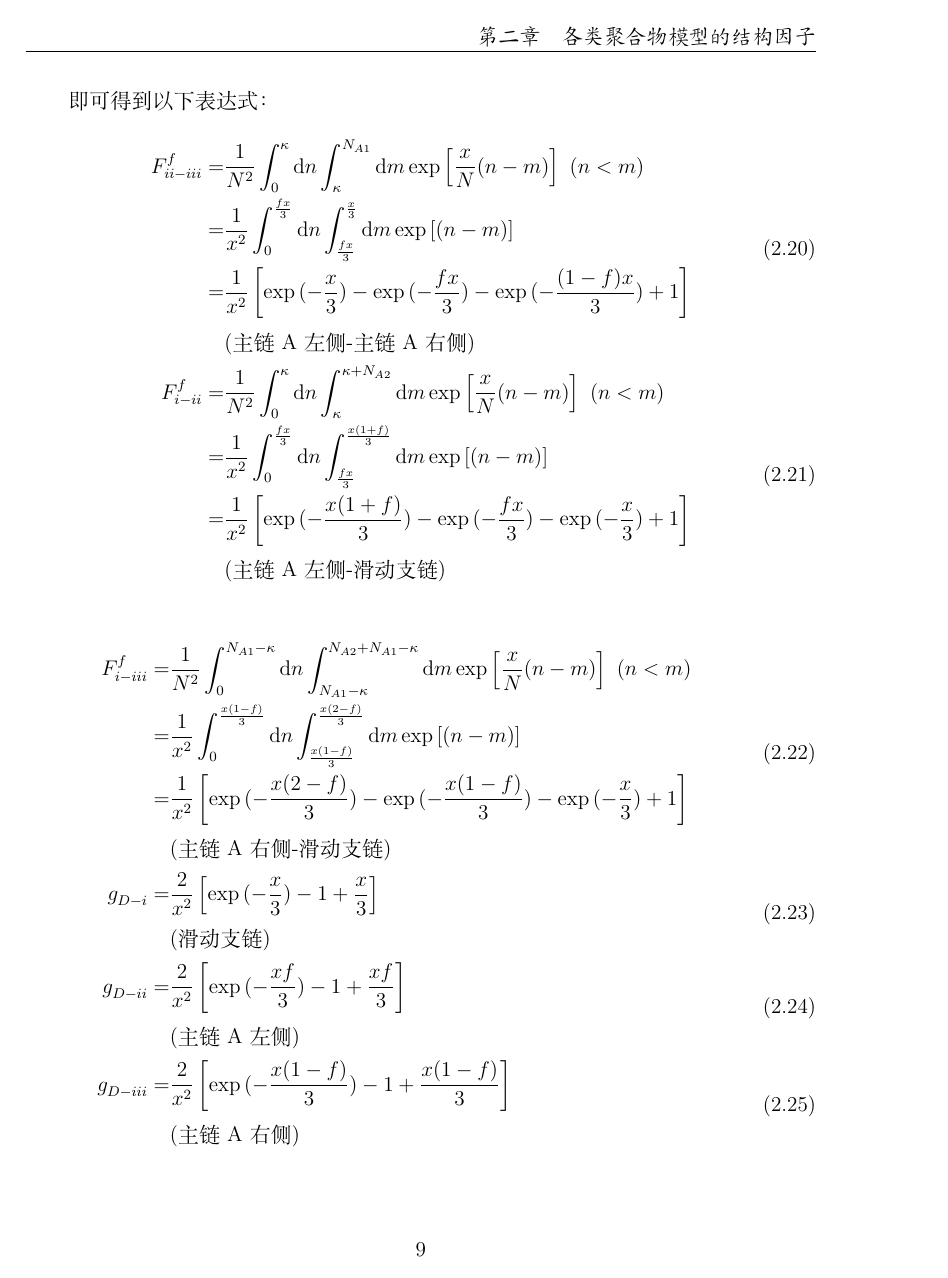
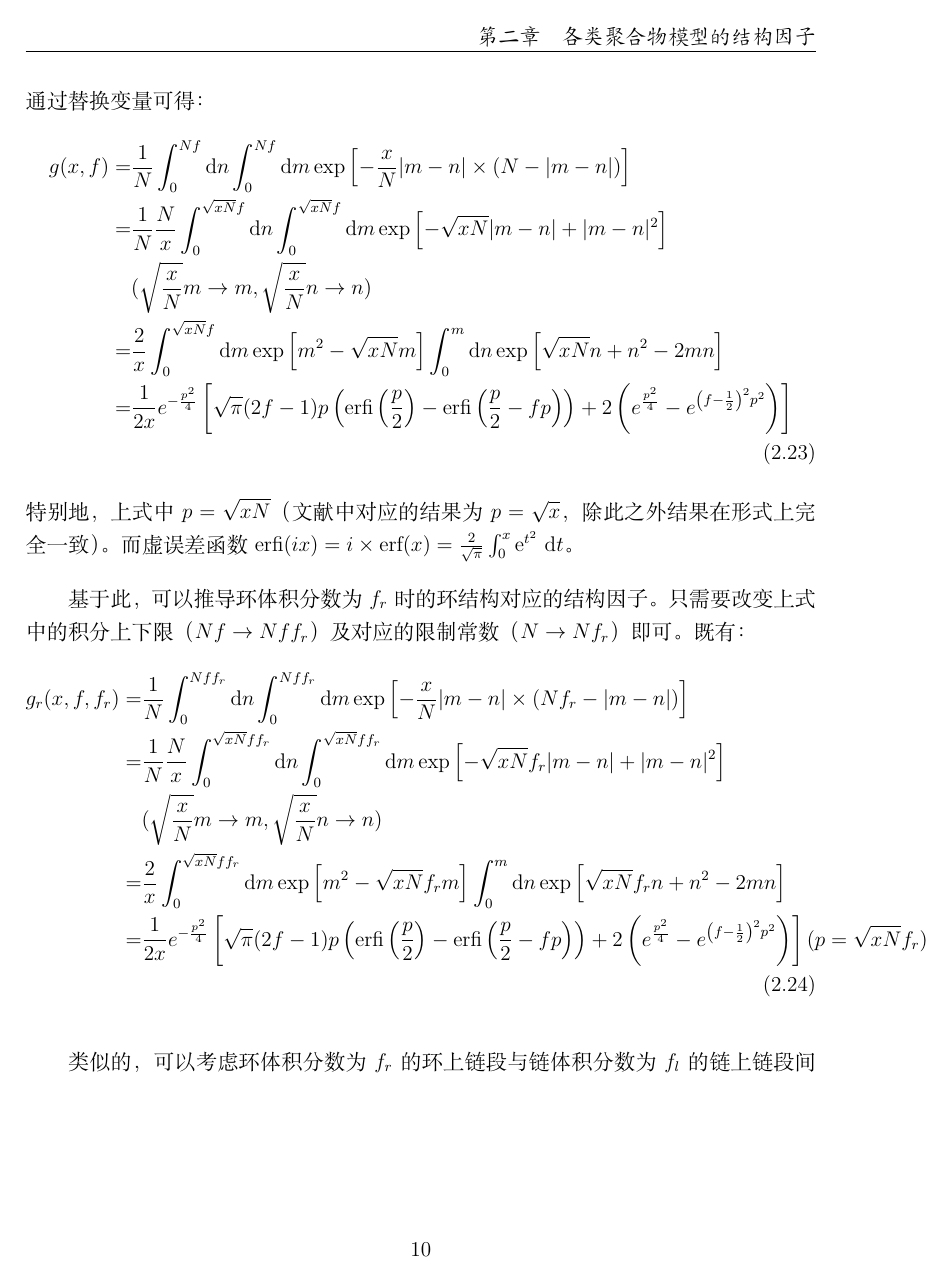
Before and after one commit to liftes/NOTE, a LaTeX book (Pair Correlation Function/PairCorrelationFunction.tex): page 11 of 13 before the commit and page 12 of 14 after it. Compiled offline with XeLaTeX.

Commit message:
矫正和补全

```diff
--- a/Pair Correlation Function/PairCorrelationFunction.tex
+++ b/Pair Correlation Function/PairCorrelationFunction.tex
@@ -18,6 +18,8 @@
 colorlinks=true,
 linkcolor=black,
 citecolor=black,
+anchorcolor=gray,
+urlcolor=gray,
 }
 
 % 罗马字符
@@ -288,10 +278,6 @@ citecolor=black,
 
-    即可得到以下表达式：
+    由于$f_{A}$与$f_{A2}$的定义并不独立，为方便推导可以重新定义A组分浓度$\phi_A = f_A $，滑动支链浓度$\phi_a = N_{A2}/(N_{A1}+N_{A2})$。即保证了$\phi_A$与$\phi_a$的独立性。
+
+    一般地，依旧取整条链的片段数$N$作为推导标准，即定义有$x=k^2R_g^2$，其中$R_g=Nb^2/6=(N_{A1}+N_{A2}+N_{B})b^2/6$为整条链的均方回转半径。则可进行以下计算：
     \begin{align}
         \begin{split}
-            F^f_{\rmnum{2}-\rmnum{3}} = &\frac{1}{N^2} \int_{0}^{\kappa} \mathrm{d}n \int_{\kappa}^{N_{A1}} \mathrm{d}m \exp \left[\frac{x}{N}(n-m)\right] ~(n<m)\\
-            = &\frac{1}{x^2} \int_{0}^{\frac{fx}{3}} \mathrm{d}n \int_{\frac{fx}{3}}^{\frac{x}{3}} \mathrm{d}m \exp \left[(n-m)\right]\\
-            = &\frac{1}{x^2} \left[\exp{(-\frac{x}{3})}
-            - \exp{(-\frac{fx}{3})}
-            - \exp{(-\frac{(1-f)x}{3})} + 1\right]\\
-            &\text{(主链A左侧-主链A右侧)}
@@ -298,53 +289,2 @@ citecolor=black,
         \end{split}\\
         \begin{split}
-            F^f_{\rmnum{1}-\rmnum{2}} = &\frac{1}{N^2} \int_{0}^{\kappa} \mathrm{d}n \int_{\kappa}^{\kappa+N_{A2}} \mathrm{d}m \exp \left[\frac{x}{N}(n-m)\right] ~(n<m)\\
-            = &\frac{1}{x^2} \int_{0}^{\frac{fx}{3}} \mathrm{d}n \int_{\frac{fx}{3}}^{\frac{x(1+f)}{3}} \mathrm{d}m \exp \left[(n-m)\right]\\
-            = &\frac{1}{x^2} \left[\exp{(-\frac{x(1+f)}{3})}
-            - \exp{(-\frac{fx}{3})}
-            - \exp{(-\frac{x}{3})} + 1\right]\\
-            &\text{(主链A左侧-滑动支链)}
-        \end{split}
-    \end{align}
-    \begin{align}
-        \begin{split}
-            F^f_{\rmnum{1}-\rmnum{3}} = &\frac{1}{N^2} \int_{0}^{N_{A1}-\kappa} \mathrm{d}n \int_{N_{A1}-\kappa}^{N_{A2}+N_{A1}-\kappa} \mathrm{d}m \exp \left[\frac{x}{N}(n-m)\right] ~(n<m)\\
-            = &\frac{1}{x^2} \int_{0}^{\frac{x(1-f)}{3}} \mathrm{d}n \int_{\frac{x(1-f)}{3}}^{\frac{x(2-f)}{3}} \mathrm{d}m \exp \left[(n-m)\right]\\
-            = &\frac{1}{x^2} \left[\exp{(-\frac{x(2-f)}{3})}
-            - \exp{(-\frac{x(1-f)}{3})}
-            - \exp{(-\frac{x}{3})} + 1\right]\\
-            &\text{(主链A右侧-滑动支链)}
-        \end{split}\\
-        \begin{split}
-            g^{}_{D-\rmnum{1}} =& \frac{2}{x^{2}}\left[\exp{(-\frac{x}{3})}-1+\frac{x}{3}\right]\\
-            &\text{(滑动支链)}
-        \end{split}\\
-        \begin{split}
-            g^{}_{D-\rmnum{2}} =& \frac{2}{x^{2}}\left[\exp{(-\frac{xf}{3})}-1+\frac{xf}{3}\right]\\
-            &\text{(主链A左侧)}
-        \end{split}\\
-        \begin{split}
-            g^{}_{D-\rmnum{3}} =& \frac{2}{x^{2}}\left[\exp{(-\frac{x(1-f)}{3})}-1+\frac{x(1-f)}{3}\right]\\
-            &\text{(主链A右侧)}
-        \end{split}
-    \end{align}
-    \begin{align}
-        \begin{split}
-            C_{AA}^{\prime}(x,f) =&
-            2F^f_{\rmnum{2}-\rmnum{3}}
-            +2F^f_{\rmnum{1}-\rmnum{2}}
-            +2F^f_{\rmnum{1}-\rmnum{3}}
-            +g^{}_{D-\rmnum{1}}+g^{}_{D-\rmnum{2}}+g^{}_{D-\rmnum{3}} \\
-            =&\frac{2}{x^2} \left[\exp{(-\frac{x}{3})}
-            - \exp{(-\frac{fx}{3})}
-            - \exp{(-\frac{(1-f)x}{3})} + 1\right]\\
-            &+ \frac{2}{x^2} \left[\exp{(-\frac{x(1+f)}{3})}
-            - \exp{(-\frac{fx}{3})}
-            - \exp{(-\frac{x}{3})} + 1\right]\\
-            &+ \frac{2}{x^2} \left[\exp{(-\frac{x(2-f)}{3})}
-            - \exp{(-\frac{x(1-f)}{3})}
-            - \exp{(-\frac{x}{3})} + 1\right]\\
-            &+\frac{2}{x^{2}}\left[\exp{(-\frac{x}{3})}-1+\frac{x}{3}\right]\\
-            &+\frac{2}{x^{2}}\left[\exp{(-\frac{xf}{3})}-1+\frac{xf}{3}\right]\\
-            &+\frac{2}{x^{2}}\left[\exp{(-\frac{x(1-f)}{3})}-1+\frac{x(1-f)}{3}\right]\\
-        \end{split}
-    \end{align}
@@ -393,3 +337,60 @@ citecolor=black,
+    通过替换变量可得：
+    \begin{align}
+        \begin{split}
+            g(x,f)=&\frac{1}{N} \int_{0}^{Nf} \mathrm{d} n \int_{0}^{Nf} \mathrm{d} m
+            \exp \left[-\frac{x}{N} |m-n| \times (N-|m-n|)\right]\\
+            =&\frac{1}{N}\frac{N}{x} \int_{0}^{\sqrt{xN}f} \mathrm{d} n \int_{0}^{\sqrt{xN}f} \mathrm{d} m
+            \exp \left[-\sqrt{xN} |m-n| + |m-n|^2\right] \\
+            &(\sqrt{\frac{x}{N}}m \rightarrow m,
+            \sqrt{\frac{x}{N}}n \rightarrow n)\\
+            =&\frac{2}{x}\int_{0}^{\sqrt{xN}f} \mathrm{d} m
+            \exp{\left[ m^2-\sqrt{xN}m \right]}
+            \int_{0}^{m} \mathrm{d} n
+            \exp{\left[ \sqrt{xN}n + n^2 - 2mn \right]}\\
+            =&\frac{1}{2x} e^{-\frac{p^2}{4}} \left[\sqrt{\pi } (2 f-1) p \left(\text{erfi}\left(\frac{p}{2}\right)-\text{erfi}\left(\frac{p}{2}-f p\right)\right)+2 \left(e^{\frac{p^2}{4}}-e^{\left(f-\frac{1}{2}\right)^2 p^2}\right)\right]
+        \end{split}
+    \end{align}
+    特别地，上式中$p=\sqrt{xN}$（文献中对应的结果为$p=\sqrt{x}$，除此之外结果在形式上完全一致）。而虚误差函数$\text{erfi}(ix)=i \times \text{erf}(x) = \frac{2}{\sqrt{\pi}} \int_{0}^{x} \mathrm{e}^{t^{2}} \mathrm{~d} t $。
+
+    基于此，可以推导环体积分数为$f_r$时的环结构对应的结构因子。只需要改变上式中的积分上下限（$Nf \rightarrow Nff_r$）及对应的限制常数（$N \rightarrow Nf_r$）即可。既有：
+    \begin{align}
+        \begin{split}
+            g_r(x,f,f_r)=&\frac{1}{N} \int_{0}^{Nff_r} \mathrm{d} n \int_{0}^{Nff_r} \mathrm{d} m
+            \exp \left[-\frac{x}{N} |m-n| \times (Nf_r -|m-n|)\right]\\
+            =&\frac{1}{N}\frac{N}{x} \int_{0}^{\sqrt{xN}ff_r} \mathrm{d} n \int_{0}^{\sqrt{xN}ff_r} \mathrm{d} m
+            \exp \left[-\sqrt{xN}f_r |m-n| + |m-n|^2\right] \\
+            &(\sqrt{\frac{x}{N}}m \rightarrow m,
+            \sqrt{\frac{x}{N}}n \rightarrow n)\\
+            =&\frac{2}{x}\int_{0}^{\sqrt{xN}ff_r} \mathrm{d} m
+            \exp{\left[ m^2-\sqrt{xN}f_r m \right]}
+            \int_{0}^{m} \mathrm{d} n
+            \exp{\left[ \sqrt{xN}f_r n + n^2 - 2mn \right]}\\
+            =&\frac{1}{2x} e^{-\frac{p^2}{4}} \left[\sqrt{\pi } (2 f-1) p \left(\text{erfi}\left(\frac{p}{2}\right)-\text{erfi}\left(\frac{p}{2}-f p\right)\right)+2 \left(e^{\frac{p^2}{4}}-e^{\left(f-\frac{1}{2}\right)^2 p^2}\right)\right](p=\sqrt{xN}f_r)
+        \end{split}
+    \end{align}
+
+    类似的，可以考虑环体积分数为$f_r$的环上链段与链体积分数为$f_l$的链上链段间的结构因子为：
+    \begin{align}
+        \begin{split}
+            g_{r-l}(x,f_r,f_l) = &
+            \frac{1}{N}
+            \int_0^{Nf_r}\mathrm{d}m
+            \int_{Nf_r}^{N(f_r+f_l)} \mathrm{d}n
+            \exp{\left[ \frac{x}{N}[m(Nf_r-m)-n] \right]} \\
+            = & \frac{1}{N}
+            \int_0^{Nf_r}\mathrm{d}m \exp{\left[ \frac{x}{N}m(Nf_r-m) \right]}
+            \int_{Nf_r}^{N(f_r+f_l)} \mathrm{d}n\exp{\left[-\frac{x}{N}n\right]}\\
+            = & \frac{1}{N} \frac{N}{x}
+            \int_0^{Nf_r}\mathrm{d}m \exp{\left[ \frac{x}{N}m(Nf_r-m) \right]}
+            \int_{xf_r}^{x(f_r+f_l)} \mathrm{d}n\exp{\left[-n\right]}
+            \\
+            = & \frac{(\pi N)^{1/2}}{x^{3/2}}
+            \left(e^{f_l x}-1\right) e^{\frac{1}{4} x \left(f_r^2 N-4 (f_l+f_r)\right)}\text{erf}\left(\frac{1}{2} f_r \sqrt{Nx} \right)
+        \end{split}
+    \end{align}
+    其中误差函数$\operatorname{erf}(x)=\frac{2}{\sqrt{\pi}} \int_{0}^{x} e^{-t^{2}} d t$。
+
+    }
 
 \bibliographystyle{gbt7714-numerical} % 参考文献排版风格
 \bibliography{ref} % 导入lib，ref为“ref.lib"的文件名
```
Also changed, not shown: Pair Correlation Function/ref.bib (+11 -0 lines), Pair Correlation Function/PairCorrelationFunction.pdf, Pair Correlation Function/PairCorrelationFunction.tex (97 more changed lines), 1 other file.
